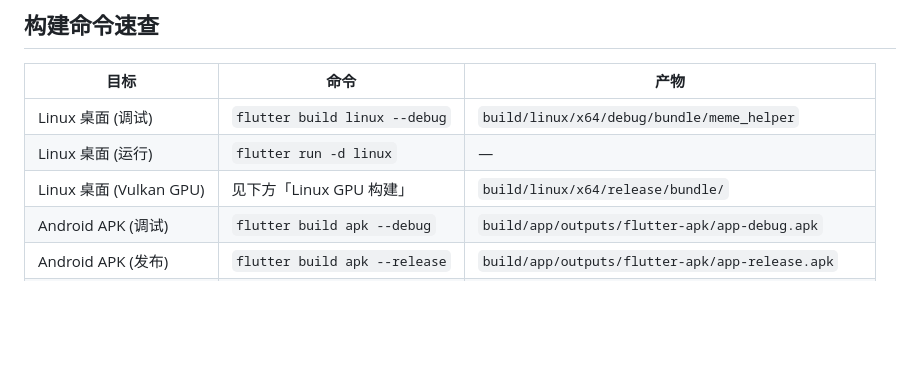
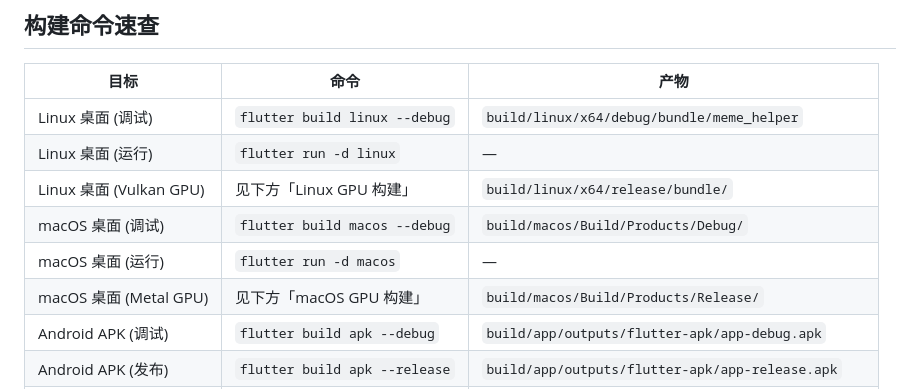
Before and after one commit to RiverWind1024/MemeMaster, a Markdown page: docs/DEVELOPMENT.md, the part around one of its changes. Drawn GitHub-style; blank space fills up the shorter version.

```diff
--- a/docs/DEVELOPMENT.md
+++ b/docs/DEVELOPMENT.md
@@ -89,6 +99,9 @@ flutter pub get
 | Linux 桌面 (调试) | `flutter build linux --debug` | `build/linux/x64/debug/bundle/meme_helper` |
 | Linux 桌面 (运行) | `flutter run -d linux` | — |
 | Linux 桌面 (Vulkan GPU) | 见下方「Linux GPU 构建」 | `build/linux/x64/release/bundle/` |
+| macOS 桌面 (调试) | `flutter build macos --debug` | `build/macos/Build/Products/Debug/` |
+| macOS 桌面 (运行) | `flutter run -d macos` | — |
+| macOS 桌面 (Metal GPU) | 见下方「macOS GPU 构建」 | `build/macos/Build/Products/Release/` |
 | Android APK (调试) | `flutter build apk --debug` | `build/app/outputs/flutter-apk/app-debug.apk` |
 | Android APK (发布) | `flutter build apk --release` | `build/app/outputs/flutter-apk/app-release.apk` |
 | Android AAB | `flutter build appbundle` | `build/app/outputs/bundle/release/app-release.aab` |
```
Also changed, not shown: other parts of docs/DEVELOPMENT.md (+51 -1 lines), README.md (+31 -2 lines).
